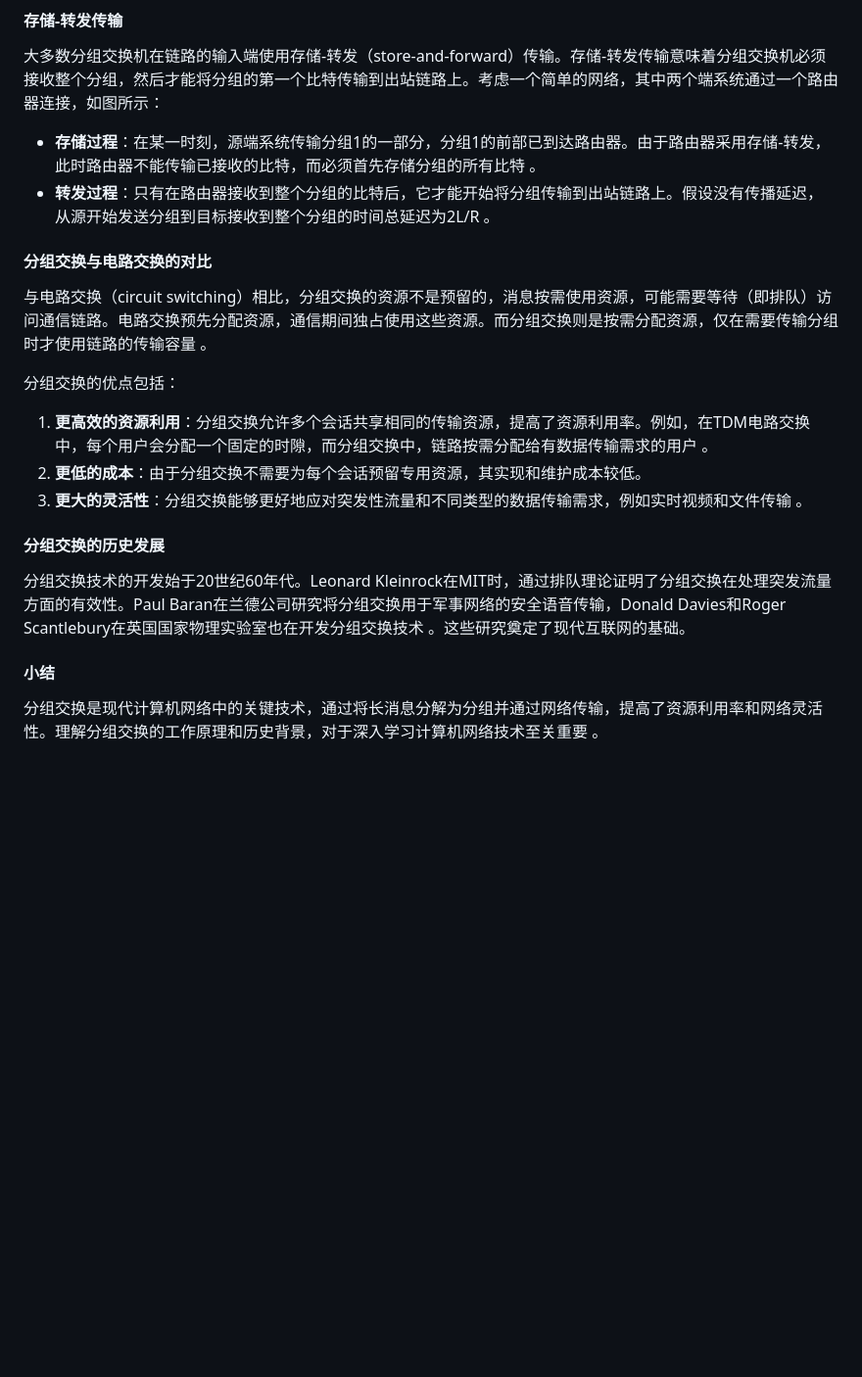
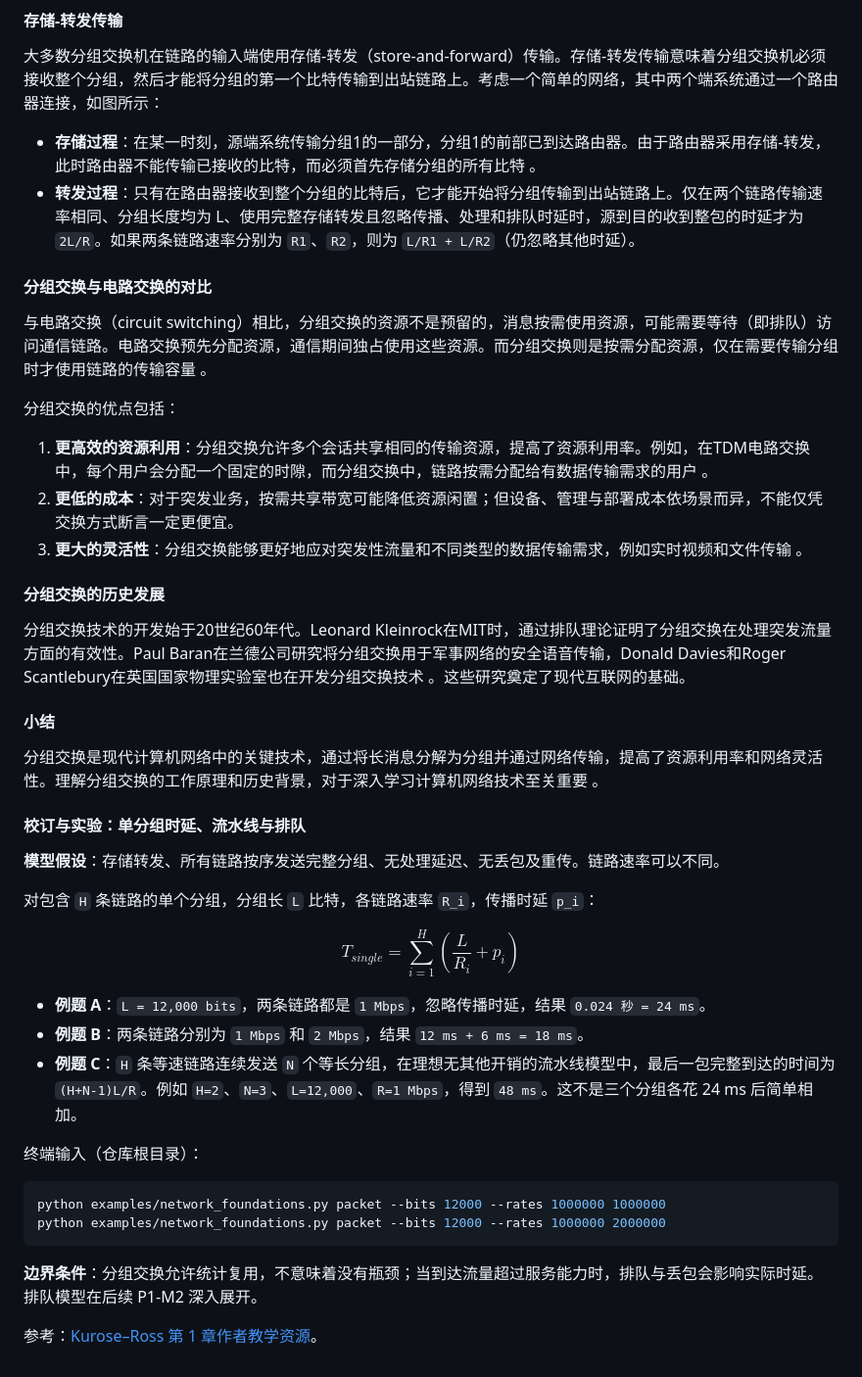
Before and after one commit to 1998x-stack/Computer_Networking, a Markdown page: 1_Computer_Networks_and_the_Internet/1.3_The_Network_Core/00_1.3.1_Packet_Switching.md, the part around the change. Shown at 98% size. Rendered like a GitHub page; blank space fills up the shorter version.

Commit message:
docs(p1-m1): verify 00_1.3.1_Packet_Switching

```diff
--- a/1_Computer_Networks_and_the_Internet/1.3_The_Network_Core/00_1.3.1_Packet_Switching.md
+++ b/1_Computer_Networks_and_the_Internet/1.3_The_Network_Core/00_1.3.1_Packet_Switching.md
@@ -20,7 +20,7 @@ Content: 00_1.3.1_Packet_Switching
 大多数分组交换机在链路的输入端使用存储-转发（store-and-forward）传输。存储-转发传输意味着分组交换机必须接收整个分组，然后才能将分组的第一个比特传输到出站链路上。考虑一个简单的网络，其中两个端系统通过一个路由器连接，如图所示：
 
 - **存储过程**：在某一时刻，源端系统传输分组1的一部分，分组1的前部已到达路由器。由于路由器采用存储-转发，此时路由器不能传输已接收的比特，而必须首先存储分组的所有比特 。
-- **转发过程**：只有在路由器接收到整个分组的比特后，它才能开始将分组传输到出站链路上。假设没有传播延迟，从源开始发送分组到目标接收到整个分组的时间总延迟为2L/R 。
+- **转发过程**：只有在路由器接收到整个分组的比特后，它才能开始将分组传输到出站链路上。仅在两个链路传输速率相同、分组长度均为 L、使用完整存储转发且忽略传播、处理和排队时延时，源到目的收到整包的时延才为 `2L/R`。如果两条链路速率分别为 `R1`、`R2`，则为 `L/R1 + L/R2`（仍忽略其他时延）。
 
 #### 分组交换与电路交换的对比
 
@@ -29,7 +29,7 @@ Content: 00_1.3.1_Packet_Switching
 分组交换的优点包括：
 
 1. **更高效的资源利用**：分组交换允许多个会话共享相同的传输资源，提高了资源利用率。例如，在TDM电路交换中，每个用户会分配一个固定的时隙，而分组交换中，链路按需分配给有数据传输需求的用户 。
-2. **更低的成本**：由于分组交换不需要为每个会话预留专用资源，其实现和维护成本较低。
+2. **更低的成本**：对于突发业务，按需共享带宽可能降低资源闲置；但设备、管理与部署成本依场景而异，不能仅凭交换方式断言一定更便宜。
 3. **更大的灵活性**：分组交换能够更好地应对突发性流量和不同类型的数据传输需求，例如实时视频和文件传输 。
 
 #### 分组交换的历史发展
@@ -39,3 +39,28 @@ Content: 00_1.3.1_Packet_Switching
 #### 小结
 
 分组交换是现代计算机网络中的关键技术，通过将长消息分解为分组并通过网络传输，提高了资源利用率和网络灵活性。理解分组交换的工作原理和历史背景，对于深入学习计算机网络技术至关重要    。
+
+#### 校订与实验：单分组时延、流水线与排队
+
+**模型假设**：存储转发、所有链路按序发送完整分组、无处理延迟、无丢包及重传。链路速率可以不同。
+
+对包含 `H` 条链路的单个分组，分组长 `L` 比特，各链路速率 `R_i`，传播时延 `p_i`：
+
+$$
+T_{single} = \sum_{i=1}^{H} \left(\frac{L}{R_i} + p_i\right)
+$$
+
+- **例题 A**：`L = 12,000 bits`，两条链路都是 `1 Mbps`，忽略传播时延，结果 `0.024 秒 = 24 ms`。
+- **例题 B**：两条链路分别为 `1 Mbps` 和 `2 Mbps`，结果 `12 ms + 6 ms = 18 ms`。
+- **例题 C**：`H` 条等速链路连续发送 `N` 个等长分组，在理想无其他开销的流水线模型中，最后一包完整到达的时间为 `(H+N-1)L/R`。例如 `H=2`、`N=3`、`L=12,000`、`R=1 Mbps`，得到 `48 ms`。这不是三个分组各花 24 ms 后简单相加。
+
+终端输入（仓库根目录）：
+
+~~~bash
+python examples/network_foundations.py packet --bits 12000 --rates 1000000 1000000
+python examples/network_foundations.py packet --bits 12000 --rates 1000000 2000000
+~~~
+
+**边界条件**：分组交换允许统计复用，不意味着没有瓶颈；当到达流量超过服务能力时，排队与丢包会影响实际时延。排队模型在后续 P1-M2 深入展开。
+
+参考：[Kurose–Ross 第 1 章作者教学资源](https://gaia.cs.umass.edu/kurose_ross/videos/1/)。
```
